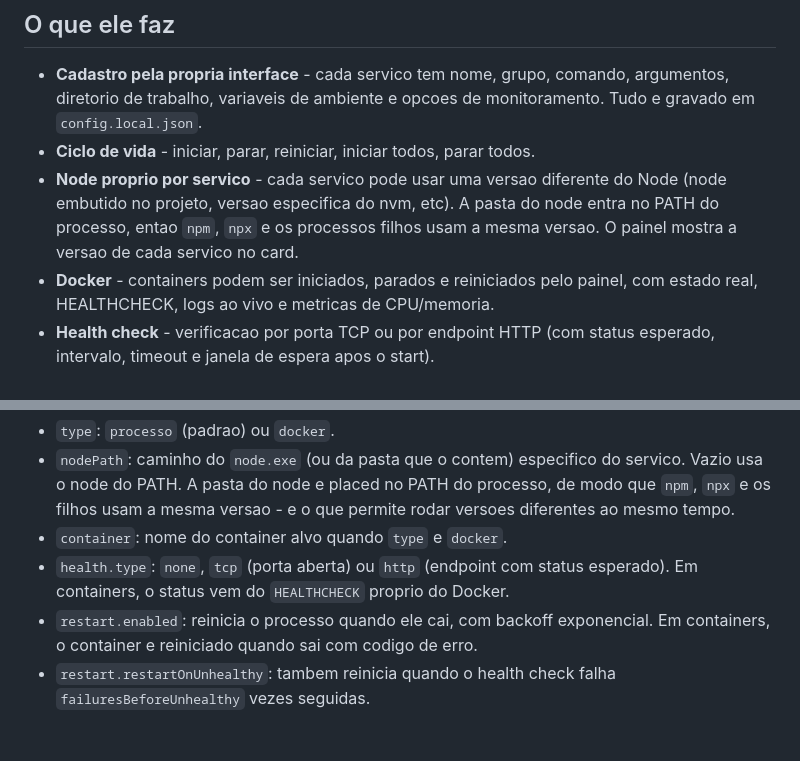
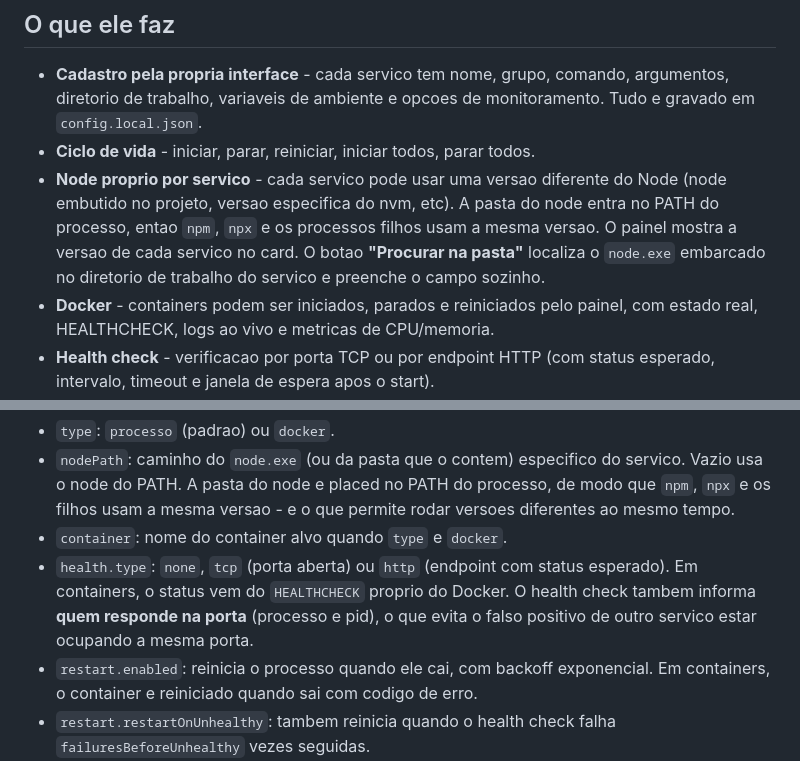
Before and after one commit to FernandoOMelo/PainelDeServidores, a Markdown page: README.md, 2 parts joined by grey strips. Rendered like a GitHub page; blank space fills up the shorter version.

Commit message:
docs: botao de node embarcado e dono da porta no health check

```diff
--- a/README.md
+++ b/README.md
@@ -12,7 +12,9 @@ pela interface grafica, no lugar de varios terminais abertos.
 - **Node proprio por servico** - cada servico pode usar uma versao diferente do
   Node (node embutido no projeto, versao especifica do nvm, etc). A pasta do
   node entra no PATH do processo, entao `npm`, `npx` e os processos filhos usam
-  a mesma versao. O painel mostra a versao de cada servico no card.
+  a mesma versao. O painel mostra a versao de cada servico no card. O botao
+  **"Procurar na pasta"** localiza o `node.exe` embarcado no diretorio de
+  trabalho do servico e preenche o campo sozinho.
 - **Docker** - containers podem ser iniciados, parados e reiniciados pelo
   painel, com estado real, HEALTHCHECK, logs ao vivo e metricas de CPU/memoria.
 - **Health check** - verificacao por porta TCP ou por endpoint HTTP (com status
@@ -123,7 +125,9 @@ Formato de um servico Docker:
   permite rodar versoes diferentes ao mesmo tempo.
 - `container`: nome do container alvo quando `type` e `docker`.
 - `health.type`: `none`, `tcp` (porta aberta) ou `http` (endpoint com status esperado).
-  Em containers, o status vem do `HEALTHCHECK` proprio do Docker.
+  Em containers, o status vem do `HEALTHCHECK` proprio do Docker. O health check
+  tambem informa **quem responde na porta** (processo e pid), o que evita o
+  falso positivo de outro servico estar ocupando a mesma porta.
 - `restart.enabled`: reinicia o processo quando ele cai, com backoff exponencial.
   Em containers, o container e reiniciado quando sai com codigo de erro.
 - `restart.restartOnUnhealthy`: tambem reinicia quando o health check falha
```
